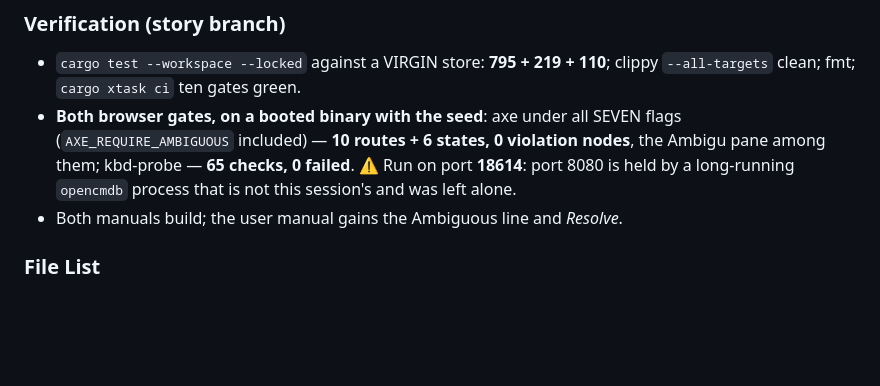
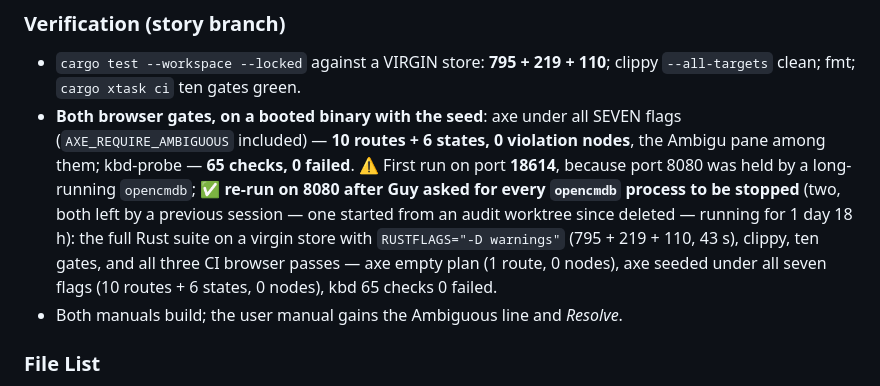
Before and after one commit to guycorbaz/opencmdb, a Markdown page: _bmad-output/implementation-artifacts/6-14-ambiguity-explains-itself.md, the part around the change. Rendered like a GitHub page; blank space fills up the shorter version.

Commit message:
Story 6.14: gates re-run on port 8080 after stray servers were stopped
Co-Authored-By: Claude Opus 5.5 (1M context) <noreply@anthropic.com>

```diff
--- a/_bmad-output/implementation-artifacts/6-14-ambiguity-explains-itself.md
+++ b/_bmad-output/implementation-artifacts/6-14-ambiguity-explains-itself.md
@@ -458,8 +458,12 @@ it** until 6.14b — say so on the screen, not only here.
   clean; fmt; `cargo xtask ci` ten gates green.
 - **Both browser gates, on a booted binary with the seed**: axe under all SEVEN flags (`AXE_REQUIRE_AMBIGUOUS`
   included) — **10 routes + 6 states, 0 violation nodes**, the Ambigu pane among them; kbd-probe — **65
-  checks, 0 failed**. ⚠️ Run on port **18614**: port 8080 is held by a long-running `opencmdb` process
-  that is not this session's and was left alone.
+  checks, 0 failed**. ⚠️ First run on port **18614**, because port 8080 was held by a long-running
+  `opencmdb`; ✅ **re-run on 8080 after Guy asked for every `opencmdb` process to be stopped** (two, both
+  left by a previous session — one started from an audit worktree since deleted — running for 1 day 18 h):
+  the full Rust suite on a virgin store with `RUSTFLAGS="-D warnings"` (795 + 219 + 110, 43 s), clippy, ten
+  gates, and all three CI browser passes — axe empty plan (1 route, 0 nodes), axe seeded under all seven
+  flags (10 routes + 6 states, 0 nodes), kbd 65 checks 0 failed.
 - Both manuals build; the user manual gains the Ambiguous line and *Resolve*.
 
 ### File List
```
